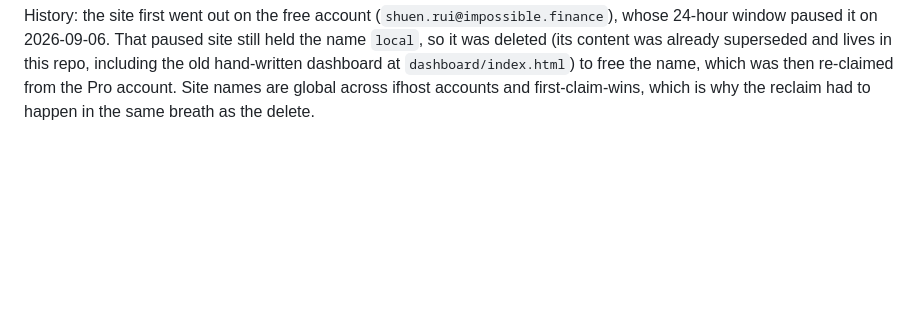
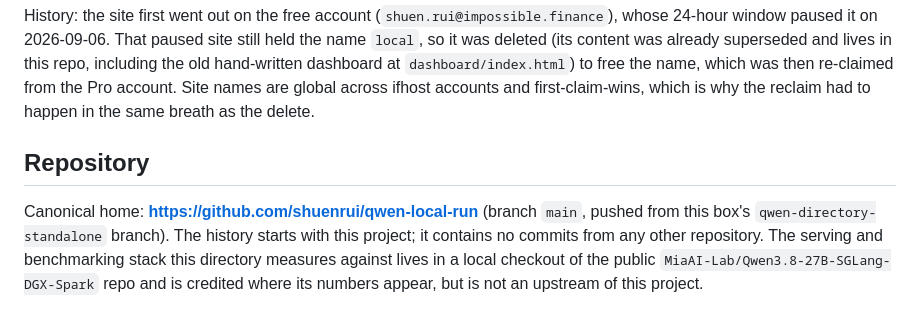
Before and after one commit to shuenrui/qwen-local-run, a Markdown page: directory/README.md, the part around the change. GitHub-like rendering; blank space fills up the shorter version.

Commit message:
Document the canonical GitHub home (shuenrui/qwen-local-run)

```diff
--- a/directory/README.md
+++ b/directory/README.md
@@ -151,3 +151,12 @@ hand-written dashboard at `dashboard/index.html`) to free the name, which was
 then re-claimed from the Pro account. Site names are global across ifhost
 accounts and first-claim-wins, which is why the reclaim had to happen in the
 same breath as the delete.
+
+## Repository
+
+Canonical home: **https://github.com/shuenrui/qwen-local-run** (branch `main`,
+pushed from this box's `qwen-directory-standalone` branch). The history starts
+with this project; it contains no commits from any other repository. The
+serving and benchmarking stack this directory measures against lives in a
+local checkout of the public `MiaAI-Lab/Qwen3.8-27B-SGLang-DGX-Spark` repo and
+is credited where its numbers appear, but is not an upstream of this project.
```
